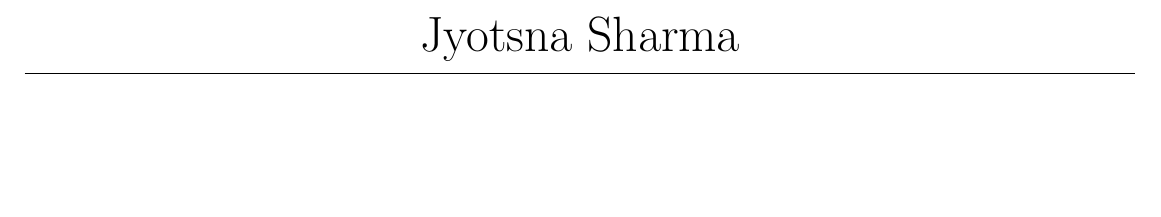
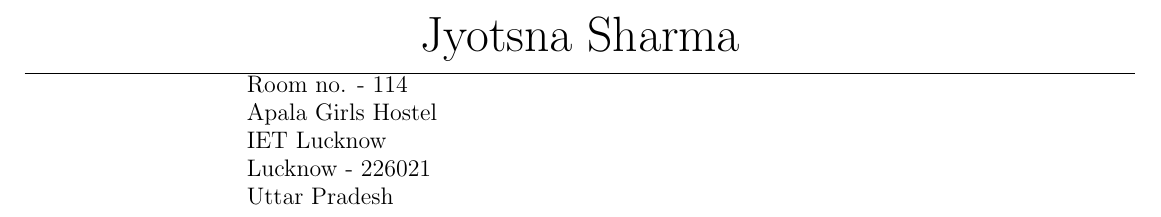
Before and after one commit to vjyotsnasharma/Jyotsna-Sharma---Resume, a LaTeX CV (Resume - Jyotsna Sharma.tex): part of the page, cut so that both start at the same text, the shorter picture padded with empty space. Compiled offline with pdfLaTeX.

Commit message:
Update Resume - Jyotsna Sharma.tex

```diff
--- a/Resume - Jyotsna Sharma.tex
+++ b/Resume - Jyotsna Sharma.tex
@@ -4,5 +4,14 @@
 \centering \Huge  Jyotsna Sharma  \\
 \vskip\medskipamount % or other desired dimension
 \leaders\vrule width \textwidth\vskip0.4pt % or other desired thickness
-
+\begin{minipage}{0.6\textwidth}\raggedleft
+\begin{flushleft}
+\large Room no. - 114 \\
+Apala Girls Hostel \\
+IET Lucknow \\
+Lucknow - 226021 \\
+Uttar Pradesh
+\end{flushleft}
+\end{minipage}%
+\hfill %
 \end {document}
```
